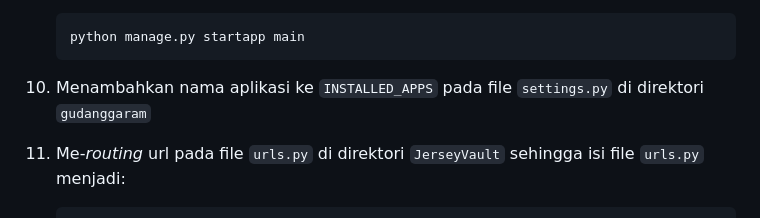
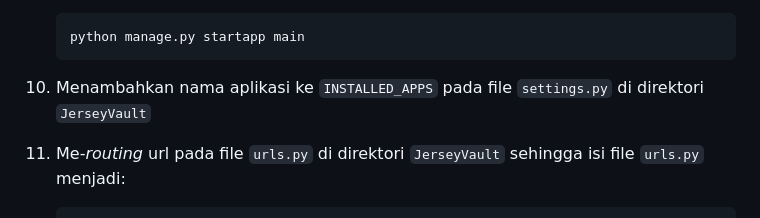
Before and after one commit to farrellzidane/JerseyVault, a Markdown page: README.md, the part around the change. GitHub-like rendering.

Commit message:
commit ulang

````diff
--- a/README.md
+++ b/README.md
@@ -48,7 +48,7 @@ LINK PWS : https://farrell-zidane31-jerseyvault1.pbp.cs.ui.ac.id/
     python manage.py startapp main
     ```
 
-10. Menambahkan nama aplikasi ke ```INSTALLED_APPS``` pada file ```settings.py``` di direktori ```gudanggaram```
+10. Menambahkan nama aplikasi ke ```INSTALLED_APPS``` pada file ```settings.py``` di direktori ```JerseyVault```
 
 11. Me-_routing_ url pada file ```urls.py``` di direktori ```JerseyVault``` sehingga isi file ```urls.py``` menjadi:
     ```python
````
